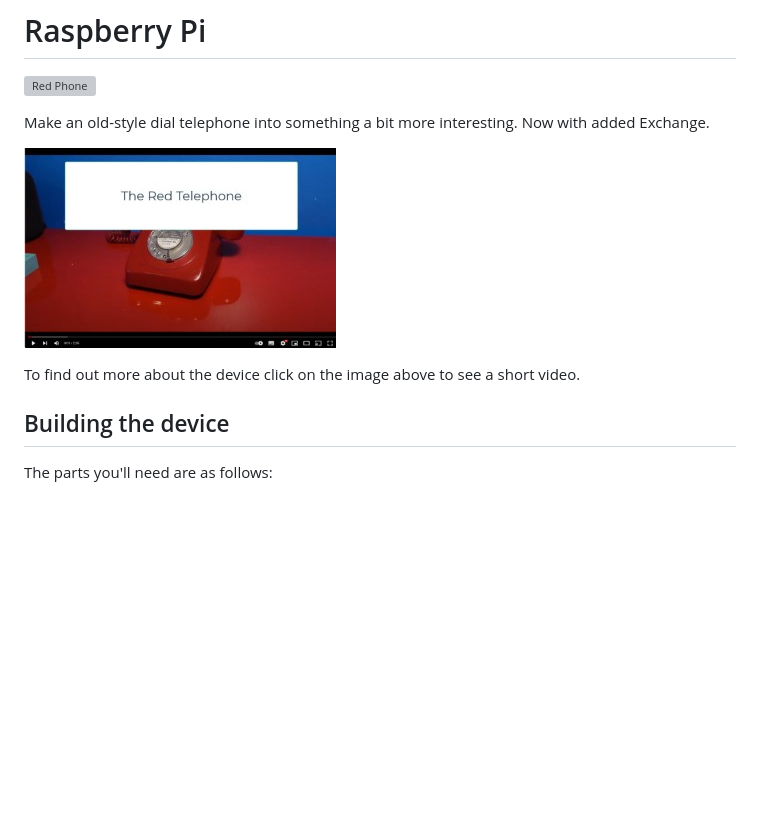
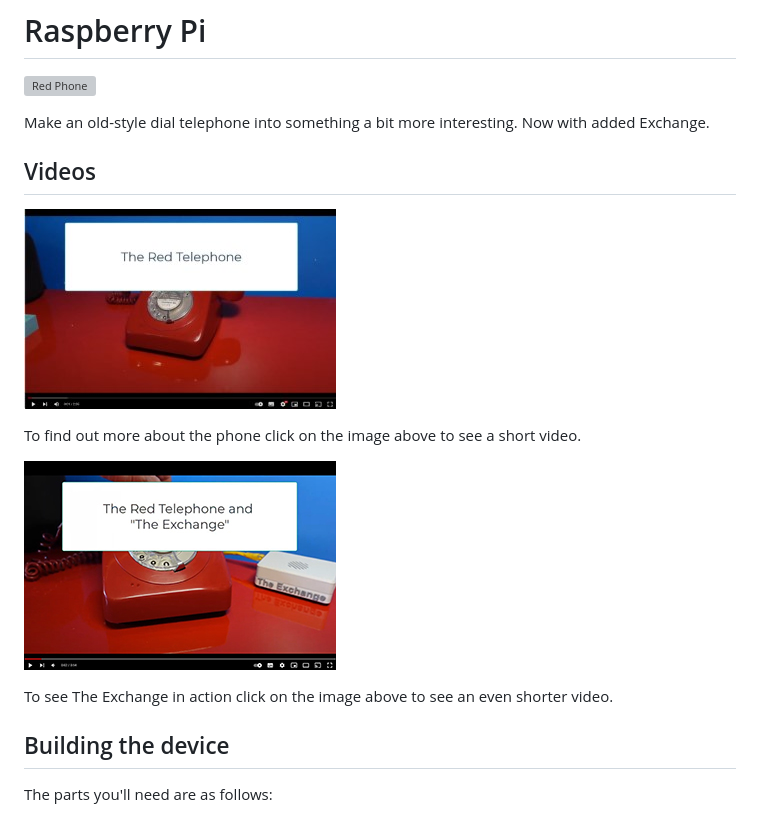
Before and after one commit to CrazyRobMiles/RaspberryPi-DialTelephone, a Markdown page: README.md, the part around the change. Rendered like a GitHub page; pictures changed too: images/ExchangeVideo.jpg (added); blank space fills up the shorter version; grey boxes are pictures that could not be loaded.

Commit message:
Added video link

```diff
--- a/README.md
+++ b/README.md
@@ -3,9 +3,16 @@
 
 Make an old-style dial telephone into something a bit more interesting. Now with added Exchange.
 
+## Videos
+
 [![YouTube Screenshot](images/video.jpg)](https://youtu.be/aNzIdzsJkjI)
 
-To find out more about the device click on the image above to see a short video.
+To find out more about the phone click on the image above to see a short video.
+
+[![YouTube Screenshot](images/ExchangeVideo.jpg)](https://youtu.be/p6Ti9BQiqs0)
+
+To see The Exchange in action click on the image above to see an  even shorter video.
+
 
 ## Building the device
 The parts you'll need are as follows:
```
